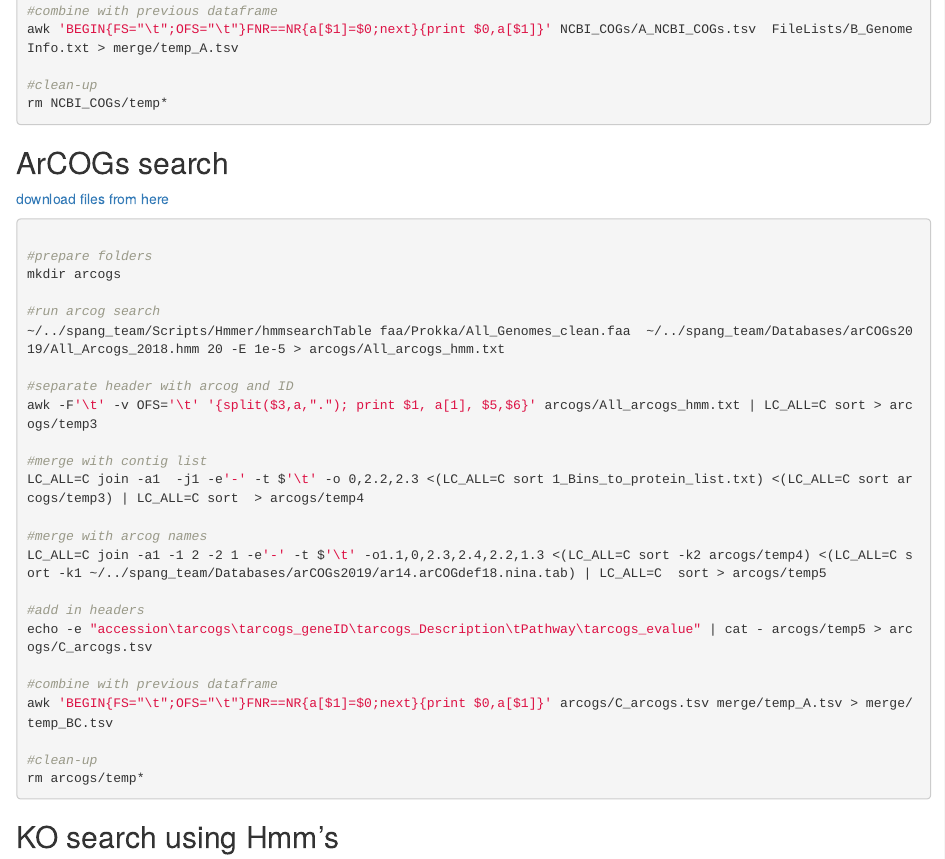
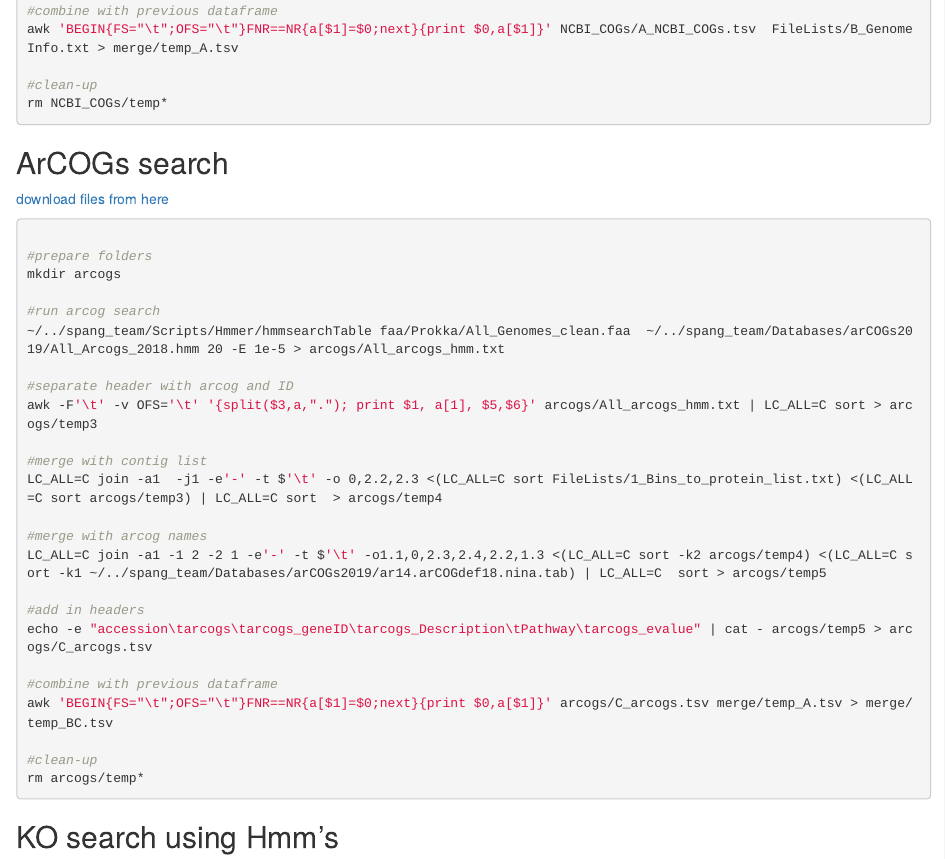
Before and after one commit to ndombrowski/Annotation_workflow, an R Markdown document (Annotations_workflow.rmd): the page in a window 1100 px wide, from 9280 px down. Rendered offline with R 4.5, knitr and Pandoc, with nearby package versions; the code is not run, so its results and figures are left out; drawn as R Markdown's standard HTML page in place of the format the file asks for.

Commit message:
clarified file path

```diff
--- a/Annotations_workflow.rmd
+++ b/Annotations_workflow.rmd
@@ -531,7 +531,7 @@ mkdir arcogs
 awk -F'\t' -v OFS='\t' '{split($3,a,"."); print $1, a[1], $5,$6}' arcogs/All_arcogs_hmm.txt | LC_ALL=C sort > arcogs/temp3
 
 #merge with contig list
-LC_ALL=C join -a1  -j1 -e'-' -t $'\t' -o 0,2.2,2.3 <(LC_ALL=C sort 1_Bins_to_protein_list.txt) <(LC_ALL=C sort arcogs/temp3) | LC_ALL=C sort  > arcogs/temp4
+LC_ALL=C join -a1  -j1 -e'-' -t $'\t' -o 0,2.2,2.3 <(LC_ALL=C sort FileLists/1_Bins_to_protein_list.txt) <(LC_ALL=C sort arcogs/temp3) | LC_ALL=C sort  > arcogs/temp4
 
 #merge with arcog names
 LC_ALL=C join -a1 -1 2 -2 1 -e'-' -t $'\t' -o1.1,0,2.3,2.4,2.2,1.3 <(LC_ALL=C sort -k2 arcogs/temp4) <(LC_ALL=C sort -k1 ~/../spang_team/Databases/arCOGs2019/ar14.arCOGdef18.nina.tab) | LC_ALL=C  sort > arcogs/temp5
```
